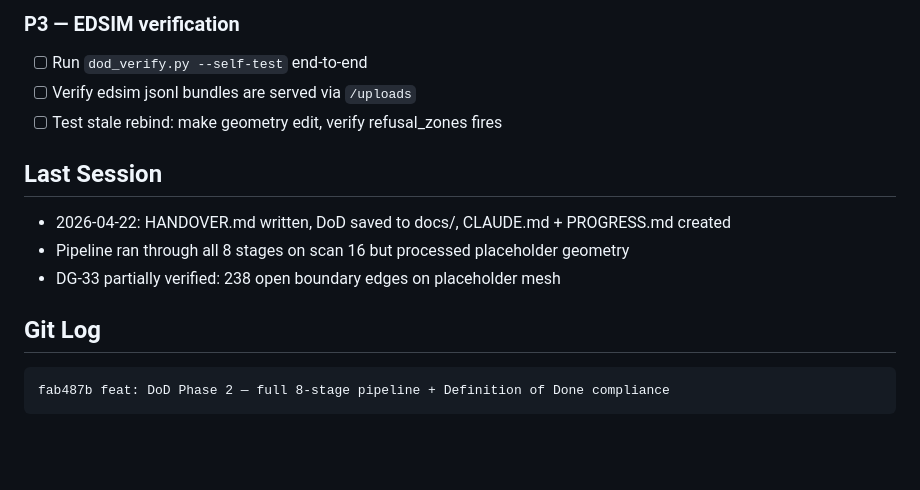
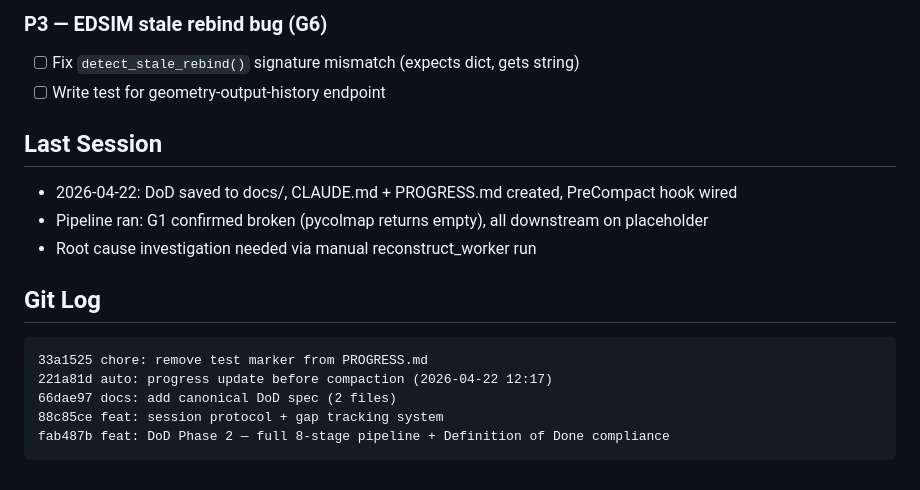
Before and after one commit to mralfrednemo-maker/BodyScan3D, a Markdown page: PROGRESS.md, the part around one of its changes. Rendered like a GitHub page; blank space fills up the shorter version.

````diff
--- a/PROGRESS.md
+++ b/PROGRESS.md
@@ -49,15 +99,18 @@
 
-### P3 — EDSIM verification
-- [ ] Run `dod_verify.py --self-test` end-to-end
-- [ ] Verify edsim jsonl bundles are served via `/uploads`
-- [ ] Test stale rebind: make geometry edit, verify refusal_zones fires
+### P3 — EDSIM stale rebind bug (G6)
+- [ ] Fix `detect_stale_rebind()` signature mismatch (expects dict, gets string)
+- [ ] Write test for geometry-output-history endpoint
 
 ## Last Session
-- 2026-04-22: HANDOVER.md written, DoD saved to docs/, CLAUDE.md + PROGRESS.md created
-- Pipeline ran through all 8 stages on scan 16 but processed placeholder geometry
-- DG-33 partially verified: 238 open boundary edges on placeholder mesh
+- 2026-04-22: DoD saved to docs/, CLAUDE.md + PROGRESS.md created, PreCompact hook wired
+- Pipeline ran: G1 confirmed broken (pycolmap returns empty), all downstream on placeholder
+- Root cause investigation needed via manual reconstruct_worker run
 
 ## Git Log
 ```
+33a1525 chore: remove test marker from PROGRESS.md
+221a81d auto: progress update before compaction (2026-04-22 12:17)
+66dae97 docs: add canonical DoD spec (2 files)
+88c85ce feat: session protocol + gap tracking system
 fab487b feat: DoD Phase 2 — full 8-stage pipeline + Definition of Done compliance
 ```
````
Also changed, not shown: other parts of PROGRESS.md (+86 -36 lines).
